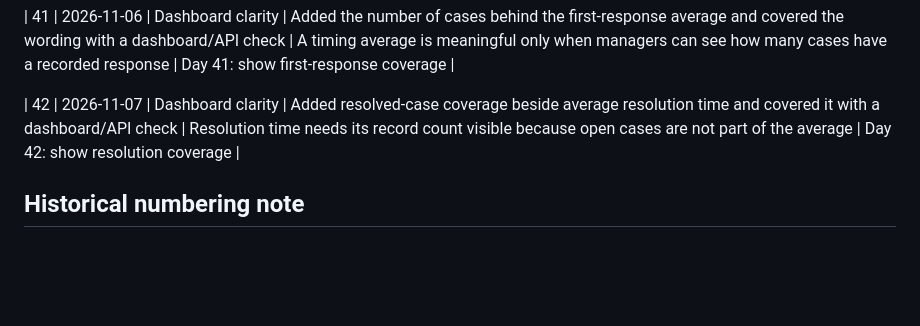
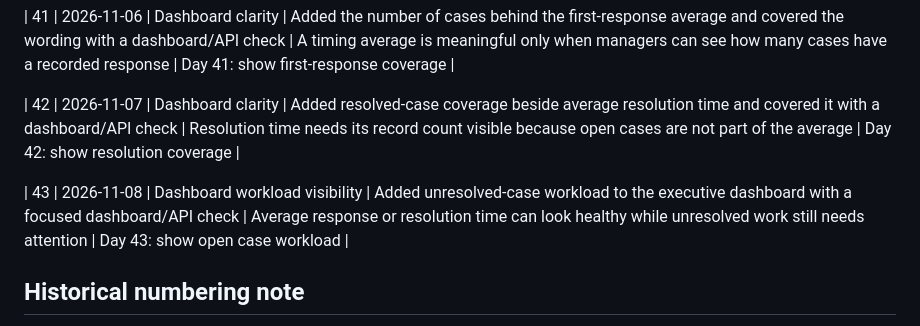
Before and after one commit to Lokrajjoshi/CarePulse, a Markdown page: docs/daily-practice/progress.md, the part around the change. Rendered like a GitHub page; blank space fills up the shorter version.

Commit message:
Day 43: record open workload

```diff
--- a/docs/daily-practice/progress.md
+++ b/docs/daily-practice/progress.md
@@ -72,6 +72,8 @@ Use this log to record small daily improvements and what was learned from each o
 
 | 42 | 2026-11-07 | Dashboard clarity | Added resolved-case coverage beside average resolution time and covered it with a dashboard/API check | Resolution time needs its record count visible because open cases are not part of the average | Day 42: show resolution coverage |
 
+| 43 | 2026-11-08 | Dashboard workload visibility | Added unresolved-case workload to the executive dashboard with a focused dashboard/API check | Average response or resolution time can look healthy while unresolved work still needs attention | Day 43: show open case workload |
+
 ## Historical numbering note
 
 The early Git history contains a numbering gap: no verified `Day 9` commit was found during the repository audit, and an earlier `Day 11: test transfer effort scoring` commit exists on 2026-10-06 while the progress log already used Day 11 for the 2026-10-07 follow-up-ownership work. This log does not invent or renumber historical work. The inconsistency is documented here and future day numbering should remain consistent from the current sequence onward.
```
